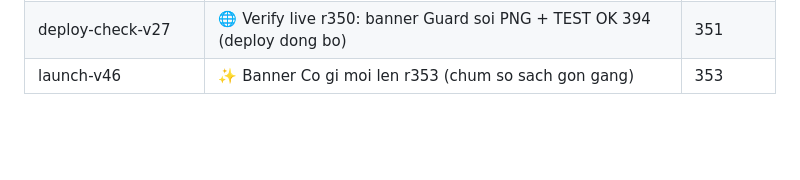
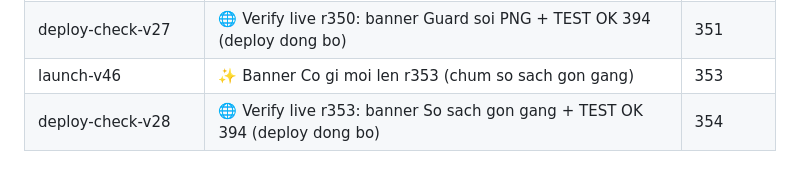
Before and after one commit to KhoaPhan8I/learn-online, a Markdown page: docs/MARKETING_SKILLS.md, the part around the change. GitHub-like rendering; blank space fills up the shorter version.

Commit message:
chore: round 354 — live verify r353 banner + 394 green

```diff
--- a/docs/MARKETING_SKILLS.md
+++ b/docs/MARKETING_SKILLS.md
@@ -278,3 +278,4 @@ Mỗi dòng: skill → vị trí áp trong `index.html` → round.
 | launch-v45 | ✨ Banner Co gi moi len r350 (chum fix audit RnD) | 350 |
 | deploy-check-v27 | 🌐 Verify live r350: banner Guard soi PNG + TEST OK 394 (deploy dong bo) | 351 |
 | launch-v46 | ✨ Banner Co gi moi len r353 (chum so sach gon gang) | 353 |
+| deploy-check-v28 | 🌐 Verify live r353: banner So sach gon gang + TEST OK 394 (deploy dong bo) | 354 |
```
